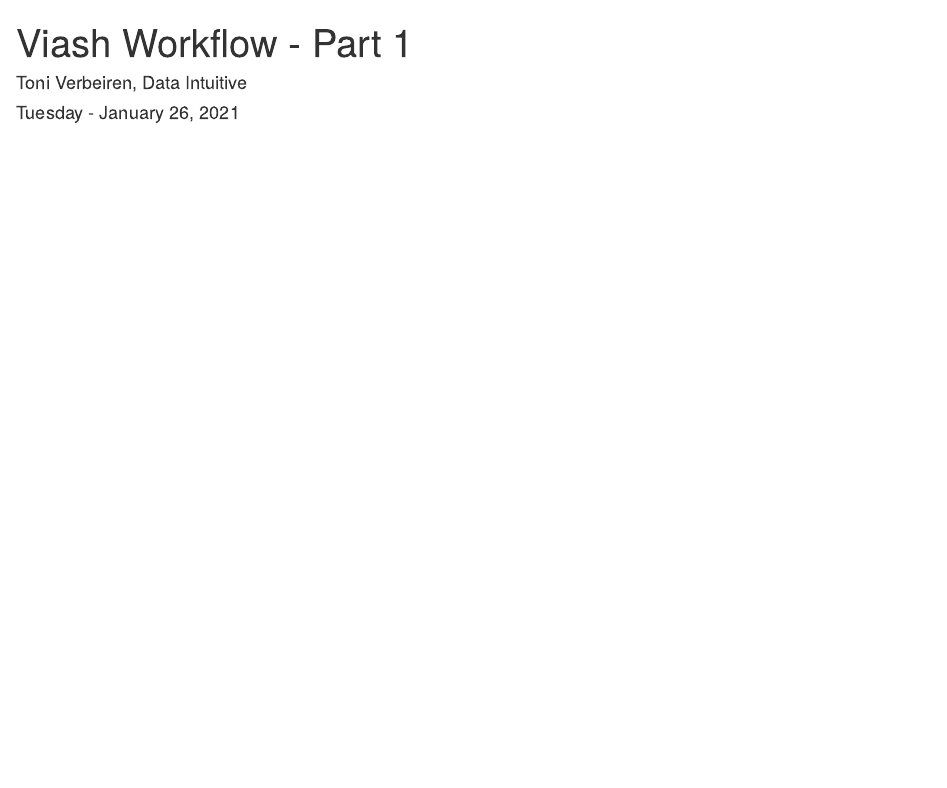
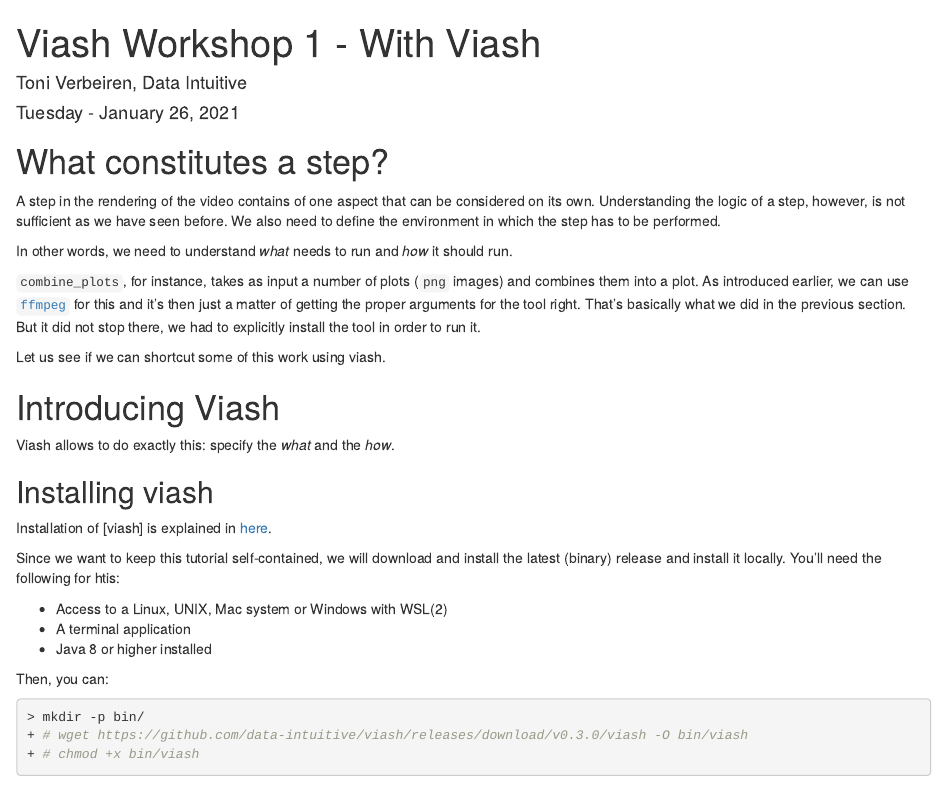
Before and after one commit to data-intuitive/viash_tutorial_1, an R Markdown document (030-WithViash/README.Rmd): the page in a window 1100 px wide, from its top. Rendered offline with R 4.5, knitr and Pandoc, with nearby package versions.

Commit message:
040 work on setup and silly example

````diff
--- a/030-WithViash/README.Rmd
+++ b/030-WithViash/README.Rmd
@@ -5,5 +5,36 @@
 monofont: Source Code Pro
 monofontoptions: Scale=0.7
 monobackgroundcolor: lightgrey
-title: Viash Workflow - Part 1
+title: Viash Workshop 1 - With Viash
 ---
+
+# What constitutes a step?
+
+A step in the rendering of the video contains of one aspect that can be considered on its own. Understanding the logic of a step, however, is not sufficient as we have seen before. We also need to define the environment in which the step has to be performed.
+
+In other words, we need to understand _what_ needs to run and _how_ it should run.
+
+`combine_plots`, for instance, takes as input a number of plots (`png` images) and combines them into a plot. As introduced earlier, we can use [`ffmpeg`] for this and it's then just a matter of getting the proper arguments for the tool right. That's basically what we did in the previous section. But it did not stop there, we had to explicitly install the tool in order to run it.
+
+Let us see if we can shortcut some of this work using viash.
+
+# Introducing Viash
+
+Viash allows to do exactly this: specify the _what_ and the _how_.
+
+## Installing viash
+
+Installation of [viash] is explained in [here](http://www.data-intuitive.com/viash_docs/getting_started/installation/).
+
+Since we want to keep this tutorial self-contained, we will download and install the latest (binary) release and install it locally. You'll need the following for htis:
+
+- Access to a Linux, UNIX, Mac system or Windows with WSL(2)
+- A terminal application
+- Java 8 or higher installed
+
+Then, you can:
+
+``` {sh eval=TRUE, echo=TRUE, comment="", results="hold", collapse=TRUE, prompt=TRUE, cache=TRUE}
+mkdir -p bin/
+# wget https://github.com/data-intuitive/viash/releases/download/v0.3.0/viash -O bin/viash
+# chmod +x bin/viash
--- /dev/null
+++ b/030-WithViash/src/silly_example/config.vsh.yaml
@@ -0,0 +1,10 @@
+functionality:
+  name: combine_plots1
+  arguments:
+    - name: "--input"
+      type: file
+    - name: "--output"
+      type: file
+  resources:
+    - type: executable
+      path: ls
````
Also changed, not shown: 030-WithViash/README.html (added), 030-WithViash/README.md (added), 030-WithViash/README.Rmd (23 more changed lines), 3 other files.
